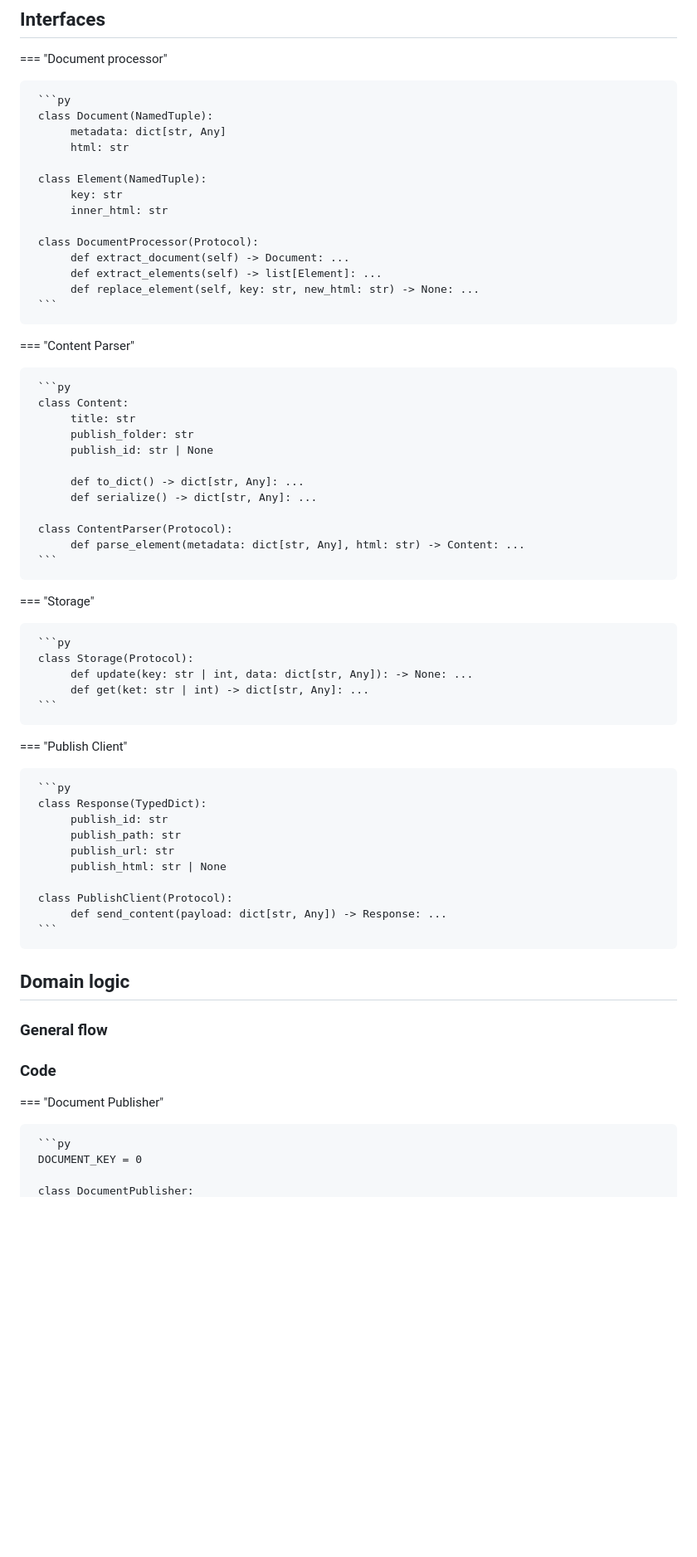
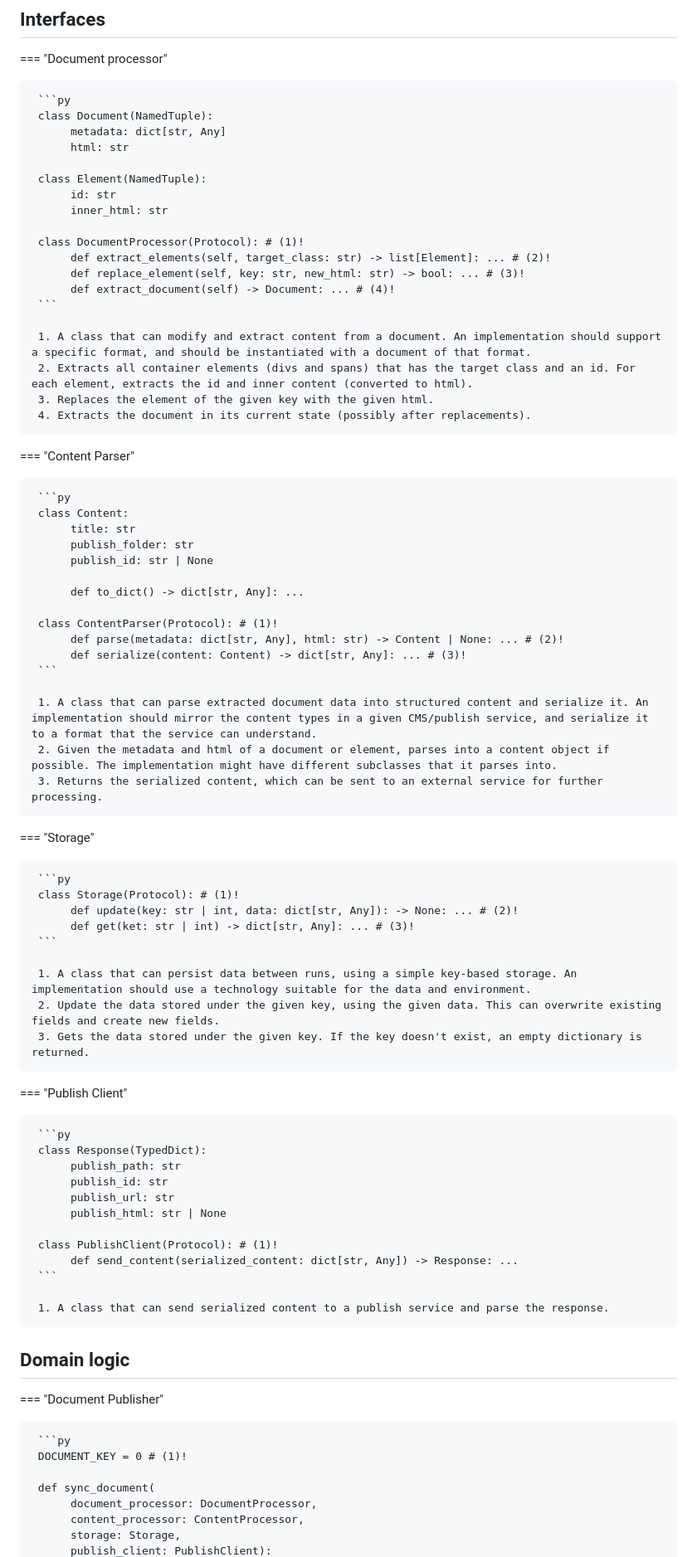
Before and after one commit to olavlan/olavlan.github.io, a Markdown page: posts/in-progress/publish_quarto.md, the part around one of its changes. Shown at 83% size. GitHub-like rendering; blank space fills up the shorter version.

Commit message:
updates
Signed-off-by: Olav Landsverk <olav.landsverk@gmail.com>

````diff
--- a/posts/in-progress/publish_quarto.md
+++ b/posts/in-progress/publish_quarto.md
@@ -68,14 +68,20 @@ graph LR
           html: str
 
      class Element(NamedTuple):
-          key: str
+          id: str
           inner_html: str
 
-     class DocumentProcessor(Protocol):
-          def extract_document(self) -> Document: ...
-          def extract_elements(self) -> list[Element]: ...
-          def replace_element(self, key: str, new_html: str) -> None: ...
+     class DocumentProcessor(Protocol): # (1)!
+          def extract_elements(self, target_class: str) -> list[Element]: ... # (2)!
+          def replace_element(self, key: str, new_html: str) -> bool: ... # (3)!
+          def extract_document(self) -> Document: ... # (4)!
      ```
+
+     1. A class that can modify and extract content from a document. An implementation should support a specific format, and should be instantiated with a document of that format.
+     2. Extracts all container elements (divs and spans) that has the target class and an id. For each element, extracts the id and inner content (converted to html).
+     3. Replaces the element of the given key with the given html.
+     4. Extracts the document in its current state (possibly after replacements).
+
 === "Content Parser"
 
      ```py
@@ -85,43 +91,53 @@ graph LR
           publish_id: str | None
 
           def to_dict() -> dict[str, Any]: ...
-          def serialize() -> dict[str, Any]: ...
 
-     class ContentParser(Protocol):
-          def parse_element(metadata: dict[str, Any], html: str) -> Content: ...
+     class ContentParser(Protocol): # (1)!
+          def parse(metadata: dict[str, Any], html: str) -> Content | None: ... # (2)!
+          def serialize(content: Content) -> dict[str, Any]: ... # (3)!
      ```
+
+     1. A class that can parse extracted document data into structured content and serialize it. An implementation should mirror the content types in a given CMS/publish service, and serialize it to a format that the service can understand.
+     2. Given the metadata and html of a document or element, parses into a content object if possible. The implementation might have different subclasses that it parses into.
+     3. Returns the serialized content, which can be sent to an external service for further processing.
 
 === "Storage"
 
      ```py
-     class Storage(Protocol):
-          def update(key: str | int, data: dict[str, Any]): -> None: ...
-          def get(ket: str | int) -> dict[str, Any]: ...
+     class Storage(Protocol): # (1)!
+          def update(key: str | int, data: dict[str, Any]): -> None: ... # (2)!
+          def get(ket: str | int) -> dict[str, Any]: ... # (3)!
      ```
+
+     1. A class that can persist data between runs, using a simple key-based storage. An implementation should use a technology suitable for the data and environment.
+     2. Update the data stored under the given key, using the given data. This can overwrite existing fields and create new fields.
+     3. Gets the data stored under the given key. If the key doesn't exist, an empty dictionary is returned.
 
 === "Publish Client"
 
      ```py
      class Response(TypedDict):
+          publish_path: str
           publish_id: str
-          publish_path: str
           publish_url: str
           publish_html: str | None
 
-     class PublishClient(Protocol):
-          def send_content(payload: dict[str, Any]) -> Response: ...
+     class PublishClient(Protocol): # (1)!
+          def send_content(serialized_content: dict[str, Any]) -> Response: ...
      ```
 
+     1. A class that can send serialized content to a publish service and parse the response.
+
 ## Domain logic
-
-### General flow
-
-### Code
 
 === "Document Publisher"
 
      ```py
-     DOCUMENT_KEY = 0
+     DOCUMENT_KEY = 0 # (1)!
 
-     class DocumentPublisher:
+     def sync_document(
+          document_processor: DocumentProcessor,
+          content_processor: ContentProcessor,
+          storage: Storage,
+          publish_client: PublishClient):
 
````
Also changed, not shown: other parts of posts/in-progress/publish_quarto.md (+23 -21 lines).
